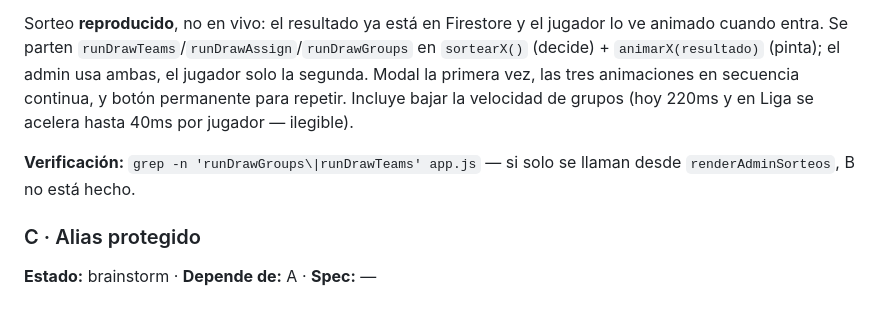
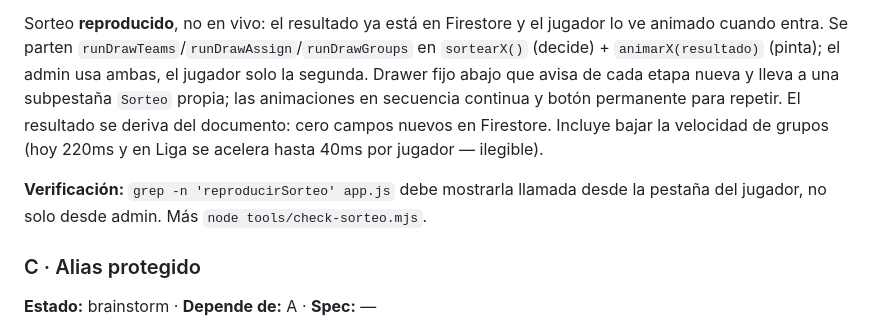
Before and after one commit to soyhares/copa-noventeros-fc-gamers, a Markdown page: ROADMAP.md, the part around one of its changes. Drawn GitHub-style.

Commit message:
B · spec del sorteo visible para todos
Diseño validado en brainstorming: el sorteo se reproduce derivando el resultado
del documento que ya está en Firestore (drawnTeams, assignedTeam, groups), sin
campos nuevos. Drawer fijo que avisa cada etapa nueva, subpestaña Sorteo propia,
y un guard ANIMANDO para que onSnapshot no corte la animación.

Actualiza la línea de verificación de B: la anterior queda falsa porque
runDrawGroups/runDrawTeams siguen viviendo en el admin por diseño.

Co-Authored-By: Claude Opus 5 <noreply@anthropic.com>

```diff
--- a/ROADMAP.md
+++ b/ROADMAP.md
@@ -34,12 +34,13 @@ PWA instalada, y campos de fecha precargados con hoy en el formulario de creaci
 Sorteo **reproducido**, no en vivo: el resultado ya está en Firestore y el jugador lo ve
 animado cuando entra. Se parten `runDrawTeams`/`runDrawAssign`/`runDrawGroups` en
 `sortearX()` (decide) + `animarX(resultado)` (pinta); el admin usa ambas, el jugador solo
-la segunda. Modal la primera vez, las tres animaciones en secuencia continua, y botón
-permanente para repetir. Incluye bajar la velocidad de grupos (hoy 220ms y en Liga se
-acelera hasta 40ms por jugador — ilegible).
+la segunda. Drawer fijo abajo que avisa de cada etapa nueva y lleva a una subpestaña
+`Sorteo` propia; las animaciones en secuencia continua y botón permanente para repetir.
+El resultado se deriva del documento: cero campos nuevos en Firestore. Incluye bajar la
+velocidad de grupos (hoy 220ms y en Liga se acelera hasta 40ms por jugador — ilegible).
 
-**Verificación:** `grep -n 'runDrawGroups\|runDrawTeams' app.js` — si solo se llaman desde
-`renderAdminSorteos`, B no está hecho.
+**Verificación:** `grep -n 'reproducirSorteo' app.js` debe mostrarla llamada desde la pestaña
+del jugador, no solo desde admin. Más `node tools/check-sorteo.mjs`.
 
 ### C · Alias protegido
 **Estado:** brainstorm · **Depende de:** A · **Spec:** —
```
Also changed, not shown: other parts of ROADMAP.md (+1 -1 lines), 1 other file.
